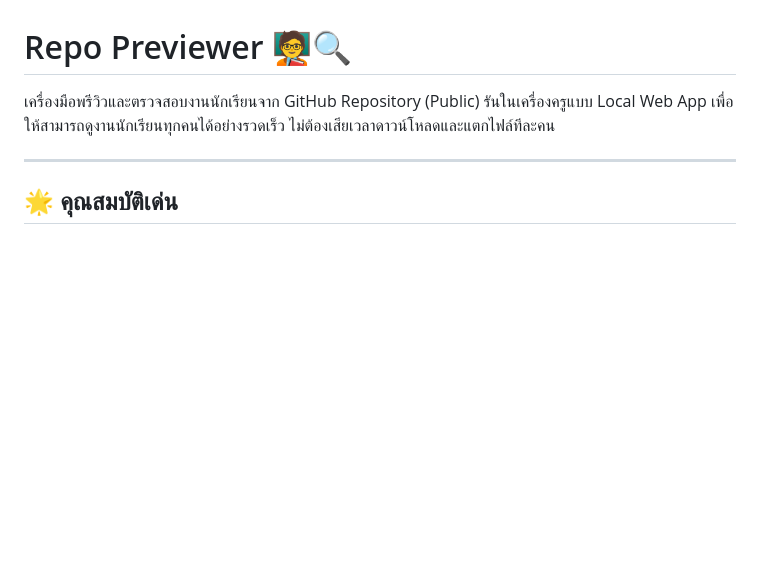
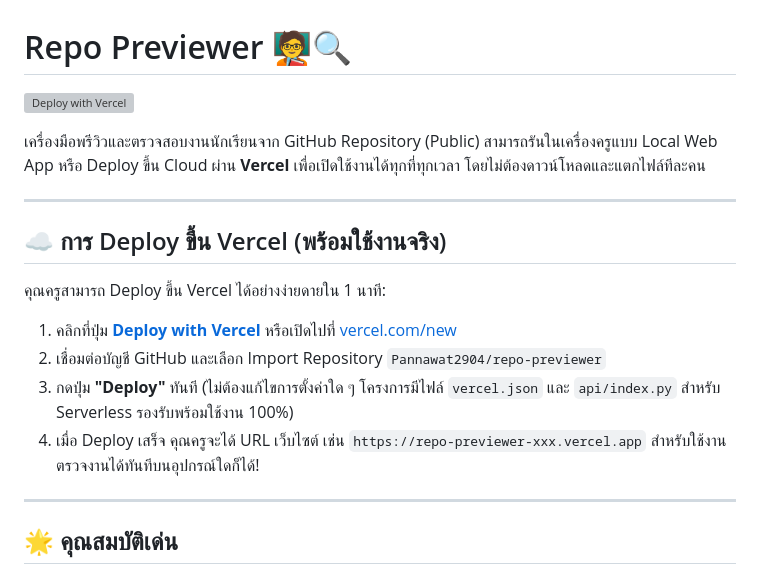
Before and after one commit to Pannawat2904/repo-previewer, a Markdown page: README.md, the part around the change. Rendered like a GitHub page; blank space fills up the shorter version; grey boxes are pictures that could not be loaded.

Commit message:
docs: Add 1-click Vercel Deploy button and guide

```diff
--- a/README.md
+++ b/README.md
@@ -1,6 +1,19 @@
 # Repo Previewer 🧑‍🏫🔍
 
-เครื่องมือพรีวิวและตรวจสอบงานนักเรียนจาก GitHub Repository (Public) รันในเครื่องครูแบบ Local Web App เพื่อให้สามารถดูงานนักเรียนทุกคนได้อย่างรวดเร็ว ไม่ต้องเสียเวลาดาวน์โหลดและแตกไฟล์ทีละคน
+[![Deploy with Vercel](https://vercel.com/button)](https://vercel.com/new/clone?repository-url=https%3A%2F%2Fgithub.com%2FPannawat2904%2Frepo-previewer)
+
+เครื่องมือพรีวิวและตรวจสอบงานนักเรียนจาก GitHub Repository (Public) สามารถรันในเครื่องครูแบบ Local Web App หรือ Deploy ขึ้น Cloud ผ่าน **Vercel** เพื่อเปิดใช้งานได้ทุกที่ทุกเวลา โดยไม่ต้องดาวน์โหลดและแตกไฟล์ทีละคน
+
+---
+
+## ☁️ การ Deploy ขึ้น Vercel (พร้อมใช้งานจริง)
+
+คุณครูสามารถ Deploy ขึ้น Vercel ได้อย่างง่ายดายใน 1 นาที:
+
+1. คลิกที่ปุ่ม **[Deploy with Vercel](https://vercel.com/new/clone?repository-url=https%3A%2F%2Fgithub.com%2FPannawat2904%2Frepo-previewer)** หรือเปิดไปที่ [vercel.com/new](https://vercel.com/new)
+2. เชื่อมต่อบัญชี GitHub และเลือก Import Repository `Pannawat2904/repo-previewer`
+3. กดปุ่ม **"Deploy"** ทันที (ไม่ต้องแก้ไขการตั้งค่าใด ๆ โครงการมีไฟล์ `vercel.json` และ `api/index.py` สำหรับ Serverless รองรับพร้อมใช้งาน 100%)
+4. เมื่อ Deploy เสร็จ คุณครูจะได้ URL เว็บไซต์ เช่น `https://repo-previewer-xxx.vercel.app` สำหรับใช้งานตรวจงานได้ทันทีบนอุปกรณ์ใดก็ได้!
 
 ---
 
```
